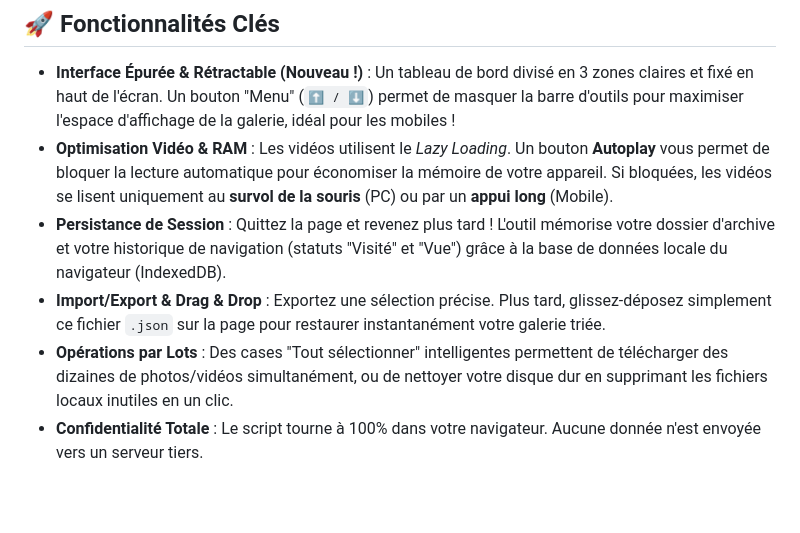
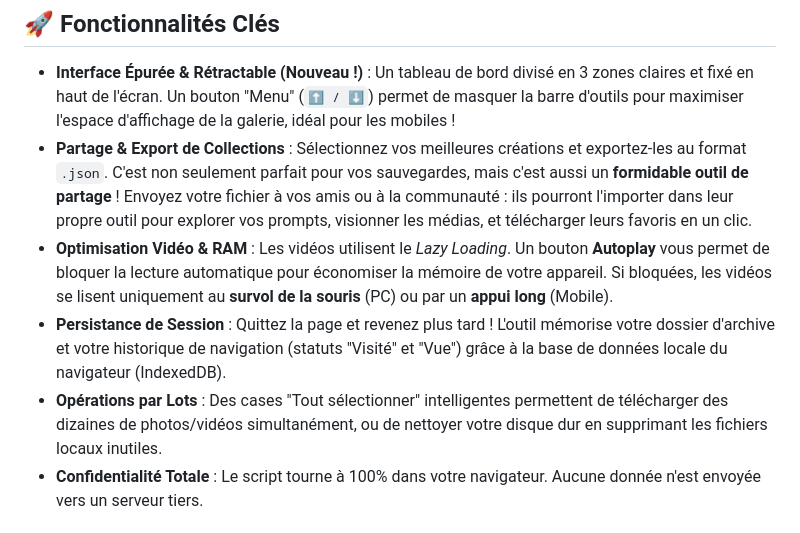
Before and after one commit to lanoixdesign/grok-archive-viewer, a Markdown page: README.md, the part around the change. Drawn GitHub-style; blank space fills up the shorter version.

Commit message:
Revise features in README.md for clarity
Updated features section in README.md to clarify import/export functionality and removed redundant text.

```diff
--- a/README.md
+++ b/README.md
@@ -26,10 +26,10 @@ Grok conserve souvent dans ses bases de données des créations même après qu'
 ## 🚀 Fonctionnalités Clés
 
 * **Interface Épurée & Rétractable (Nouveau !)** : Un tableau de bord divisé en 3 zones claires et fixé en haut de l'écran. Un bouton "Menu" (`⬆️ / ⬇️`) permet de masquer la barre d'outils pour maximiser l'espace d'affichage de la galerie, idéal pour les mobiles !
+* **Partage & Export de Collections** : Sélectionnez vos meilleures créations et exportez-les au format `.json`. C'est non seulement parfait pour vos sauvegardes, mais c'est aussi un **formidable outil de partage** ! Envoyez votre fichier à vos amis ou à la communauté : ils pourront l'importer dans leur propre outil pour explorer vos prompts, visionner les médias, et télécharger leurs favoris en un clic.
 * **Optimisation Vidéo & RAM** : Les vidéos utilisent le *Lazy Loading*. Un bouton **Autoplay** vous permet de bloquer la lecture automatique pour économiser la mémoire de votre appareil. Si bloquées, les vidéos se lisent uniquement au **survol de la souris** (PC) ou par un **appui long** (Mobile).
 * **Persistance de Session** : Quittez la page et revenez plus tard ! L'outil mémorise votre dossier d'archive et votre historique de navigation (statuts "Visité" et "Vue") grâce à la base de données locale du navigateur (IndexedDB).
-* **Import/Export & Drag & Drop** : Exportez une sélection précise. Plus tard, glissez-déposez simplement ce fichier `.json` sur la page pour restaurer instantanément votre galerie triée.
-* **Opérations par Lots** : Des cases "Tout sélectionner" intelligentes permettent de télécharger des dizaines de photos/vidéos simultanément, ou de nettoyer votre disque dur en supprimant les fichiers locaux inutiles en un clic.
+* **Opérations par Lots** : Des cases "Tout sélectionner" intelligentes permettent de télécharger des dizaines de photos/vidéos simultanément, ou de nettoyer votre disque dur en supprimant les fichiers locaux inutiles.
 * **Confidentialité Totale** : Le script tourne à 100% dans votre navigateur. Aucune donnée n'est envoyée vers un serveur tiers.
 
 ## 🛠️ Guide d'Utilisation (Avec votre propre archive)
```
